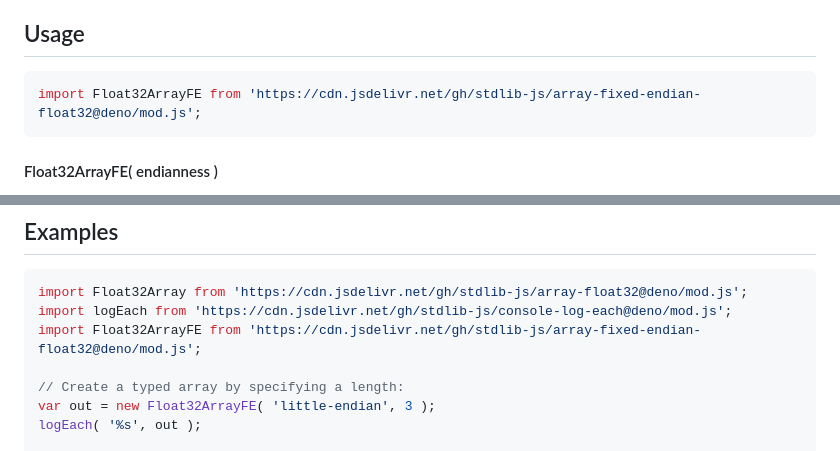
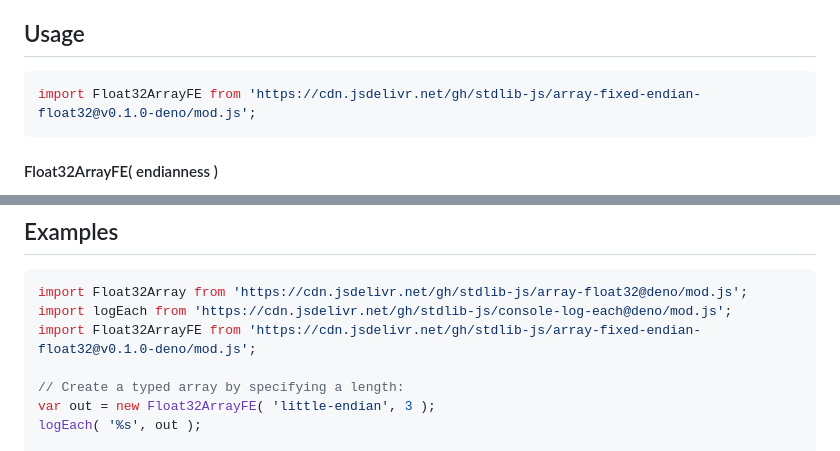
Before and after one commit to stdlib-js/array-fixed-endian-float32, a Markdown page: README.md, 2 parts joined by grey strips. GitHub-like rendering.

Commit message:
Update README.md for Deno bundle v0.1.0

````diff
--- a/README.md
+++ b/README.md
@@ -54,7 +54,7 @@ In contrast to the [`Float32Array`][@stdlib/array/float32] typed array construct
 ## Usage
 
 ```javascript
-import Float32ArrayFE from 'https://cdn.jsdelivr.net/gh/stdlib-js/array-fixed-endian-float32@deno/mod.js';
+import Float32ArrayFE from 'https://cdn.jsdelivr.net/gh/stdlib-js/array-fixed-endian-float32@v0.1.0-deno/mod.js';
 ```
 
 #### Float32ArrayFE( endianness )
@@ -399,7 +399,7 @@ var str = arr.toString();
 ```javascript
 import Float32Array from 'https://cdn.jsdelivr.net/gh/stdlib-js/array-float32@deno/mod.js';
 import logEach from 'https://cdn.jsdelivr.net/gh/stdlib-js/console-log-each@deno/mod.js';
-import Float32ArrayFE from 'https://cdn.jsdelivr.net/gh/stdlib-js/array-fixed-endian-float32@deno/mod.js';
+import Float32ArrayFE from 'https://cdn.jsdelivr.net/gh/stdlib-js/array-fixed-endian-float32@v0.1.0-deno/mod.js';
 
 // Create a typed array by specifying a length:
 var out = new Float32ArrayFE( 'little-endian', 3 );
````
